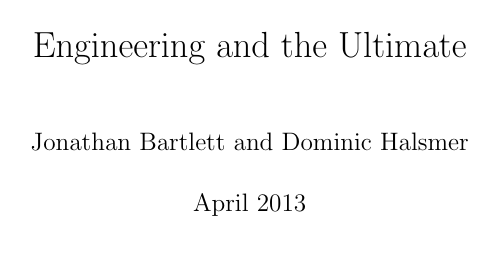
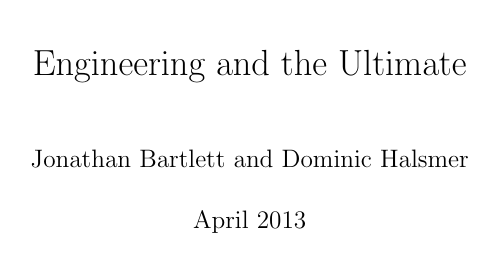
Before and after one commit to johnnyb/eandm-book, a LaTeX thesis (Book.tex): page 1 of 91 before the commit and page 1 of 85 after it. Compiled offline with pdfLaTeX.

Commit message:
Removed some packages imported from Ewert

```diff
--- a/Book.tex
+++ b/Book.tex
@@ -7,10 +7,8 @@
 \usepackage[sectionbib]{chapterbib}
 
 %% From Ewert
-\usepackage{fullpage}
 \usepackage{graphicx}
 \usepackage[numbers]{natbib}
-\usepackage{todonotes}
 \usepackage[stable]{footmisc}
 
 %% From Holloway
```
